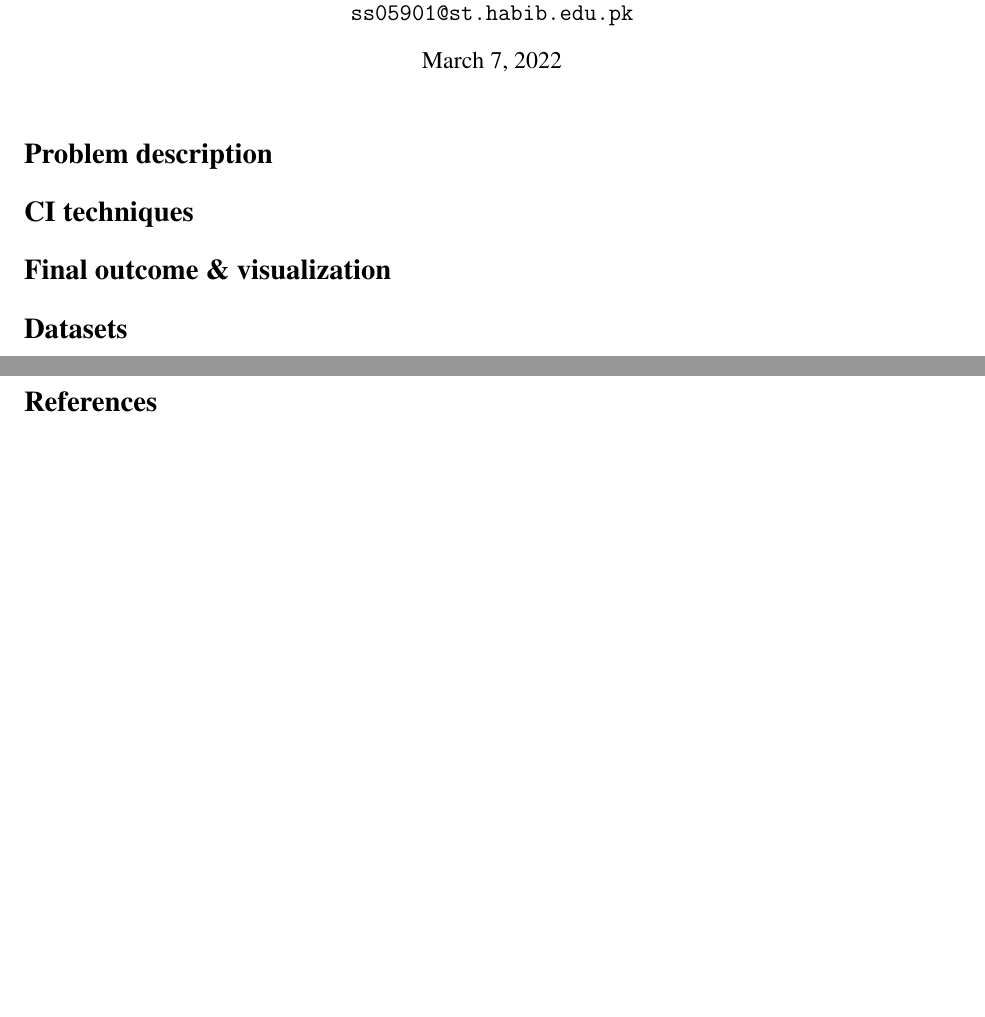
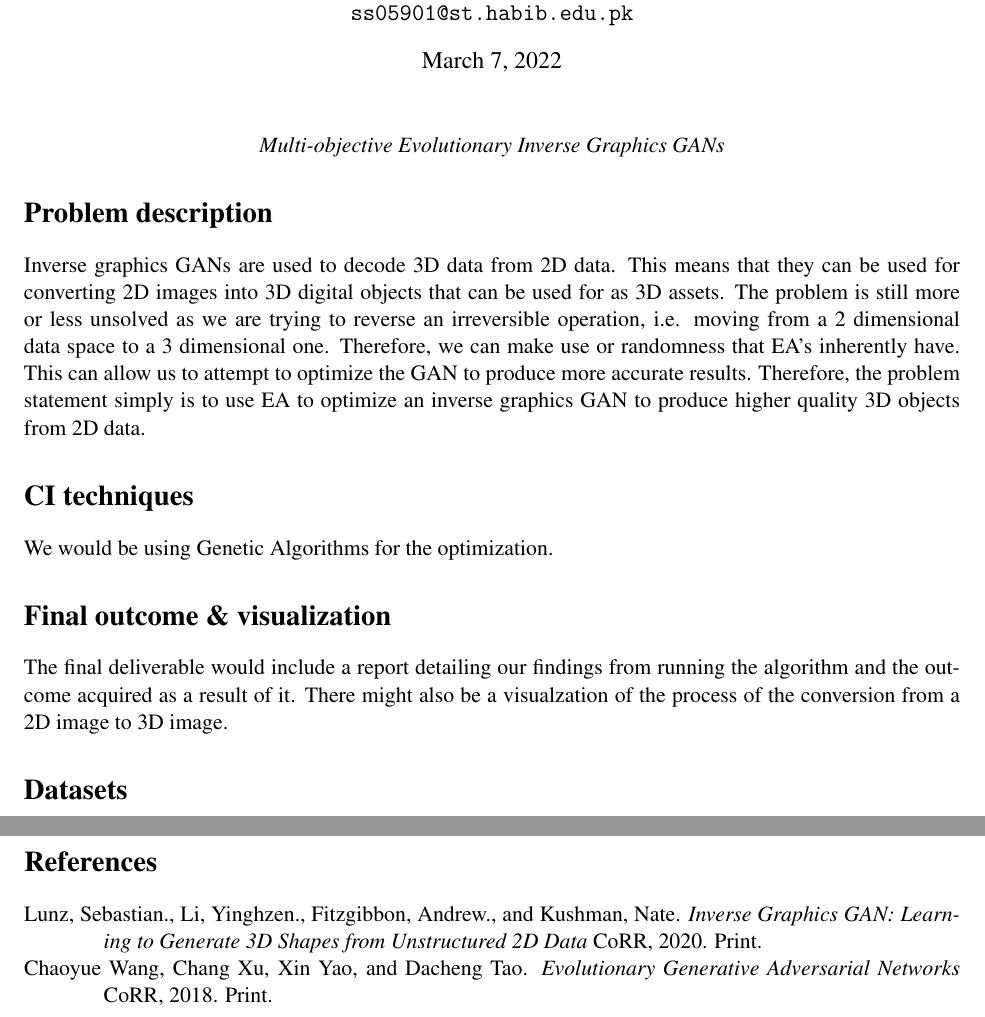
Before and after one commit to hurryingauto3/Computational-Intelligence, a LaTeX document (Project/proposal.tex): two parts of pages 1 and 2 of 2, joined at a grey line, cut so that both start at the same text, the shorter picture padded with empty space. Compiled offline with pdfLaTeX.

Commit message:
Proposal Update

```diff
--- a/Project/proposal.tex
+++ b/Project/proposal.tex
@@ -27,15 +27,19 @@ Samson, Synclair Saqib\\
 }
 \maketitle
 
+\begin{center}
+  \emph{Multi-objective Evolutionary Inverse Graphics GANs}
+\end{center}
+
 
 \section*{Problem description}
-
+Inverse graphics GANs are used to decode 3D data from 2D data. This means that they can be used for converting 2D images into 3D digital objects that can be used for as 3D assets. The problem is still more or less unsolved as we are trying to reverse an irreversible operation, i.e. moving from a 2 dimensional data space to a 3 dimensional one. Therefore, we can make use or randomness that EA's inherently have. This can allow us to attempt to optimize the GAN to produce more accurate results. Therefore, the problem statement simply is to use EA to optimize an inverse graphics GAN to produce higher quality 3D objects from 2D data.
 
 \section*{CI techniques}
-
+We would be using Genetic Algorithms for the optimization.
 
 \section*{Final outcome \& visualization}
-
+The final deliverable would include a report detailing our findings from running the algorithm and the outcome acquired as a result of it. There might also be a visualzation of the process of the conversion from a 2D image to 3D image.
 
 \section*{Datasets}
 The dataset in use will be;
@@ -47,6 +51,9 @@ The dataset in use will be;
 
 \begin{reference}
   \bibent
+  Lunz, Sebastian., Li, Yinghzen., Fitzgibbon, Andrew., and Kushman, Nate. \textit{Inverse Graphics GAN: Learning to Generate 3D Shapes from Unstructured 2D Data} CoRR, 2020. Print.
 
+  \bibent
+  Chaoyue Wang, Chang Xu, Xin Yao, and Dacheng Tao. \textit{Evolutionary Generative Adversarial Networks} CoRR, 2018. Print.
 \end{reference}
 \end{document}
```
